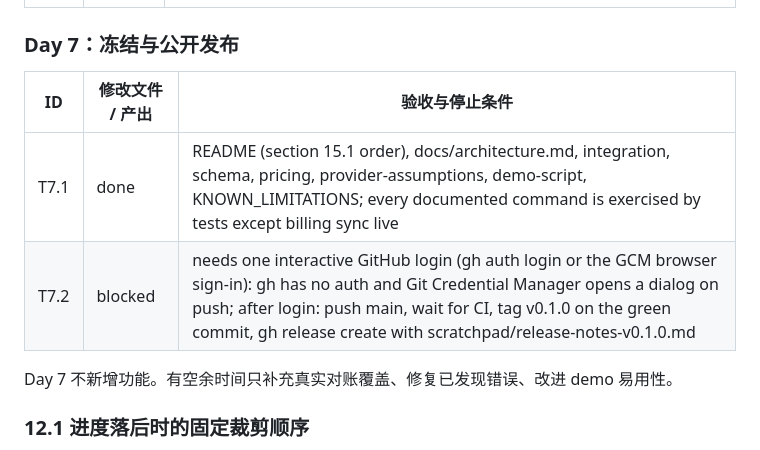
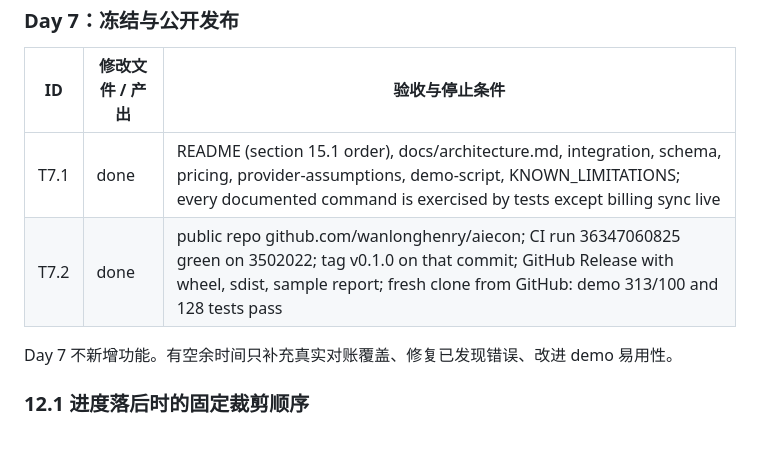
Before and after one commit to wanlonghenry/aiecon, a Markdown page: PLAN.md, the part around the change. Rendered like a GitHub page.

Commit message:
PLAN: task status T7.2 done (v0.1.0 released)

```diff
--- a/PLAN.md
+++ b/PLAN.md
@@ -812,7 +812,7 @@ Day 2 开始发送，给后续成本数据留下获取时间。先确认能够
 | ID | 修改文件 / 产出 | 验收与停止条件 |
 | --- | --- | --- |
 | T7.1 | done | README (section 15.1 order), docs/architecture.md, integration, schema, pricing, provider-assumptions, demo-script, KNOWN_LIMITATIONS; every documented command is exercised by tests except billing sync live |
-| T7.2 | blocked | needs one interactive GitHub login (gh auth login or the GCM browser sign-in): gh has no auth and Git Credential Manager opens a dialog on push; after login: push main, wait for CI, tag v0.1.0 on the green commit, gh release create with scratchpad/release-notes-v0.1.0.md |
+| T7.2 | done | public repo github.com/wanlonghenry/aiecon; CI run 36347060825 green on 3502022; tag v0.1.0 on that commit; GitHub Release with wheel, sdist, sample report; fresh clone from GitHub: demo 313/100 and 128 tests pass |
 
 Day 7 不新增功能。有空余时间只补充真实对账覆盖、修复已发现错误、改进 demo 易用性。
 
```
